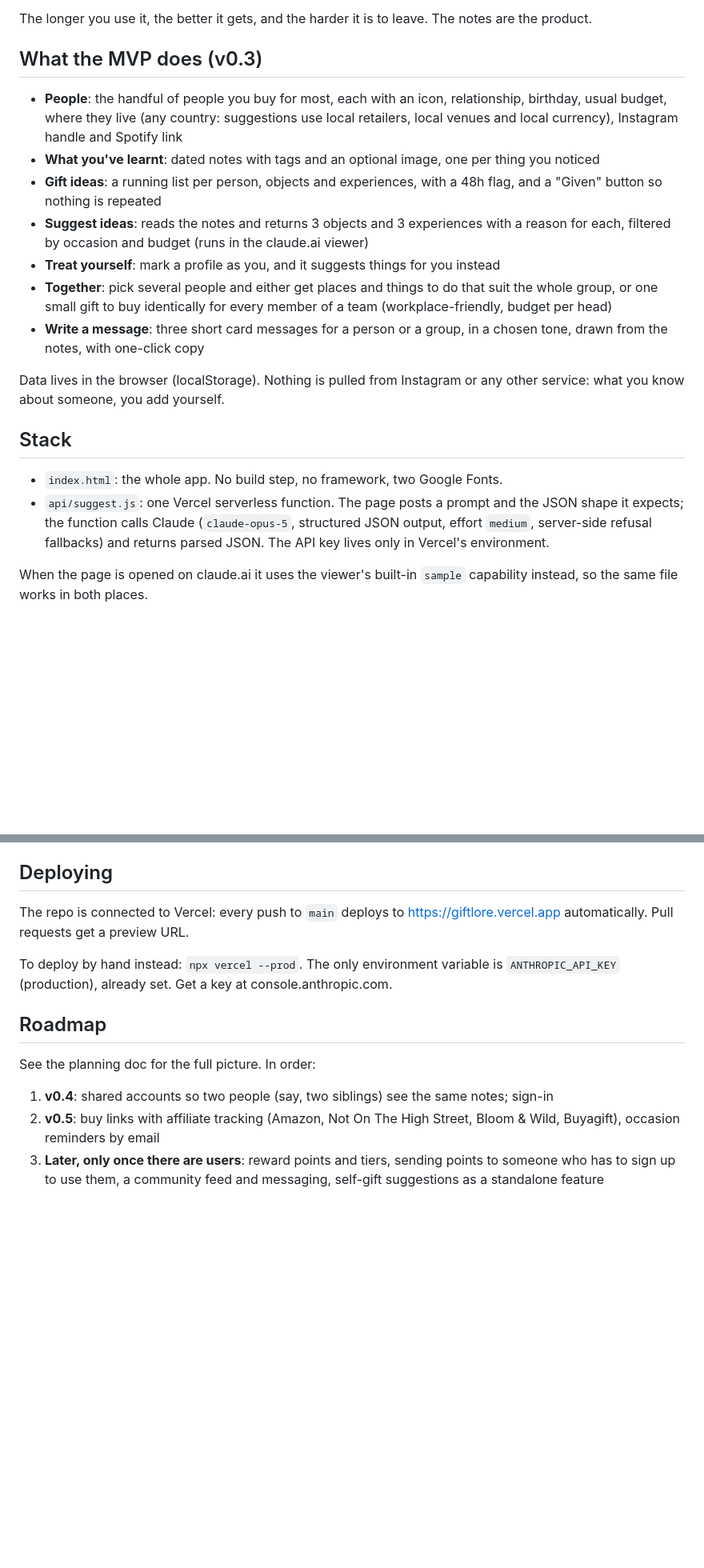
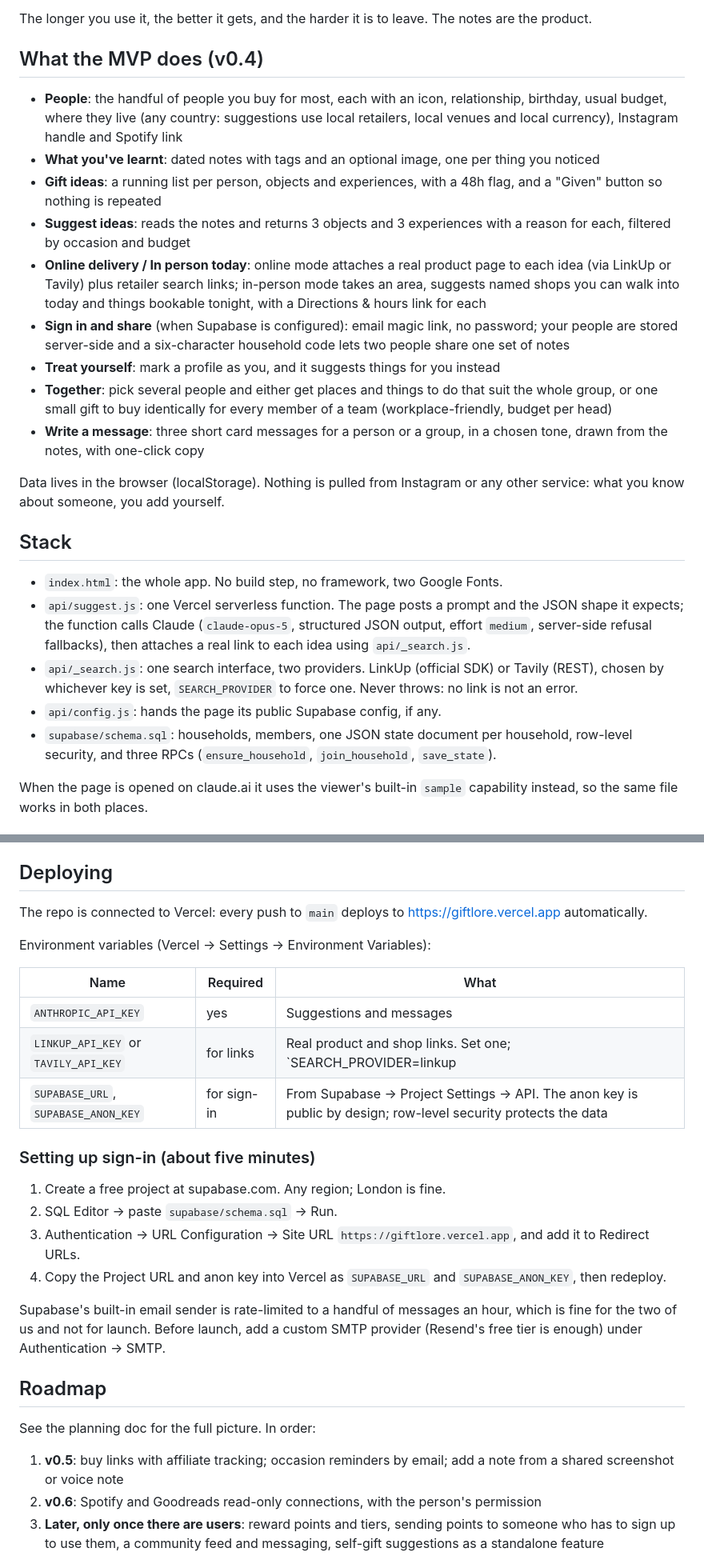
Before and after one commit to eyavuz21/noticed, a Markdown page: README.md, 2 parts joined by grey strips. Shown at 80% size. Rendered like a GitHub page; blank space fills up the shorter version.

Commit message:
README for v0.4: search providers, environment table, Supabase setup steps
Co-Authored-By: Claude Opus 5 <noreply@anthropic.com>
Claude-Session: https://claude.ai/code/session_01H2t1m5gDv36YKJVjzUhPh2

```diff
--- a/README.md
+++ b/README.md
@@ -11,12 +11,14 @@ Most gifting apps start from the shop. Giftlore starts from the person. You keep
 
 The longer you use it, the better it gets, and the harder it is to leave. The notes are the product.
 
-## What the MVP does (v0.3)
+## What the MVP does (v0.4)
 
 - **People**: the handful of people you buy for most, each with an icon, relationship, birthday, usual budget, where they live (any country: suggestions use local retailers, local venues and local currency), Instagram handle and Spotify link
 - **What you've learnt**: dated notes with tags and an optional image, one per thing you noticed
 - **Gift ideas**: a running list per person, objects and experiences, with a 48h flag, and a "Given" button so nothing is repeated
-- **Suggest ideas**: reads the notes and returns 3 objects and 3 experiences with a reason for each, filtered by occasion and budget (runs in the claude.ai viewer)
+- **Suggest ideas**: reads the notes and returns 3 objects and 3 experiences with a reason for each, filtered by occasion and budget
+- **Online delivery / In person today**: online mode attaches a real product page to each idea (via LinkUp or Tavily) plus retailer search links; in-person mode takes an area, suggests named shops you can walk into today and things bookable tonight, with a Directions & hours link for each
+- **Sign in and share** (when Supabase is configured): email magic link, no password; your people are stored server-side and a six-character household code lets two people share one set of notes
 - **Treat yourself**: mark a profile as you, and it suggests things for you instead
 - **Together**: pick several people and either get places and things to do that suit the whole group, or one small gift to buy identically for every member of a team (workplace-friendly, budget per head)
 - **Write a message**: three short card messages for a person or a group, in a chosen tone, drawn from the notes, with one-click copy
@@ -26,7 +28,10 @@ Data lives in the browser (localStorage). Nothing is pulled from Instagram or an
 ## Stack
 
 - `index.html`: the whole app. No build step, no framework, two Google Fonts.
-- `api/suggest.js`: one Vercel serverless function. The page posts a prompt and the JSON shape it expects; the function calls Claude (`claude-opus-5`, structured JSON output, effort `medium`, server-side refusal fallbacks) and returns parsed JSON. The API key lives only in Vercel's environment.
+- `api/suggest.js`: one Vercel serverless function. The page posts a prompt and the JSON shape it expects; the function calls Claude (`claude-opus-5`, structured JSON output, effort `medium`, server-side refusal fallbacks), then attaches a real link to each idea using `api/_search.js`.
+- `api/_search.js`: one search interface, two providers. LinkUp (official SDK) or Tavily (REST), chosen by whichever key is set, `SEARCH_PROVIDER` to force one. Never throws: no link is not an error.
+- `api/config.js`: hands the page its public Supabase config, if any.
+- `supabase/schema.sql`: households, members, one JSON state document per household, row-level security, and three RPCs (`ensure_household`, `join_household`, `save_state`).
 
 When the page is opened on claude.ai it uses the viewer's built-in `sample` capability instead, so the same file works in both places.
 
@@ -43,16 +48,31 @@ and put `ANTHROPIC_API_KEY=...` in a `.env` file (gitignored).
 
 ## Deploying
 
-The repo is connected to Vercel: every push to `main` deploys to https://giftlore.vercel.app automatically. Pull requests get a preview URL.
+The repo is connected to Vercel: every push to `main` deploys to https://giftlore.vercel.app automatically.
 
-To deploy by hand instead: `npx vercel --prod`. The only environment variable is `ANTHROPIC_API_KEY` (production), already set. Get a key at console.anthropic.com.
+Environment variables (Vercel → Settings → Environment Variables):
+
+| Name | Required | What |
+|---|---|---|
+| `ANTHROPIC_API_KEY` | yes | Suggestions and messages |
+| `LINKUP_API_KEY` or `TAVILY_API_KEY` | for links | Real product and shop links. Set one; `SEARCH_PROVIDER=linkup|tavily` forces a choice if both exist |
+| `SUPABASE_URL`, `SUPABASE_ANON_KEY` | for sign-in | From Supabase → Project Settings → API. The anon key is public by design; row-level security protects the data |
+
+### Setting up sign-in (about five minutes)
+
+1. Create a free project at supabase.com. Any region; London is fine.
+2. SQL Editor → paste `supabase/schema.sql` → Run.
+3. Authentication → URL Configuration → Site URL `https://giftlore.vercel.app`, and add it to Redirect URLs.
+4. Copy the Project URL and anon key into Vercel as `SUPABASE_URL` and `SUPABASE_ANON_KEY`, then redeploy.
+
+Supabase's built-in email sender is rate-limited to a handful of messages an hour, which is fine for the two of us and not for launch. Before launch, add a custom SMTP provider (Resend's free tier is enough) under Authentication → SMTP.
 
 ## Roadmap
 
 See the planning doc for the full picture. In order:
 
-1. **v0.4**: shared accounts so two people (say, two siblings) see the same notes; sign-in
-2. **v0.5**: buy links with affiliate tracking (Amazon, Not On The High Street, Bloom & Wild, Buyagift), occasion reminders by email
+1. **v0.5**: buy links with affiliate tracking; occasion reminders by email; add a note from a shared screenshot or voice note
+2. **v0.6**: Spotify and Goodreads read-only connections, with the person's permission
 3. **Later, only once there are users**: reward points and tiers, sending points to someone who has to sign up to use them, a community feed and messaging, self-gift suggestions as a standalone feature
 
 ## Not doing
```
